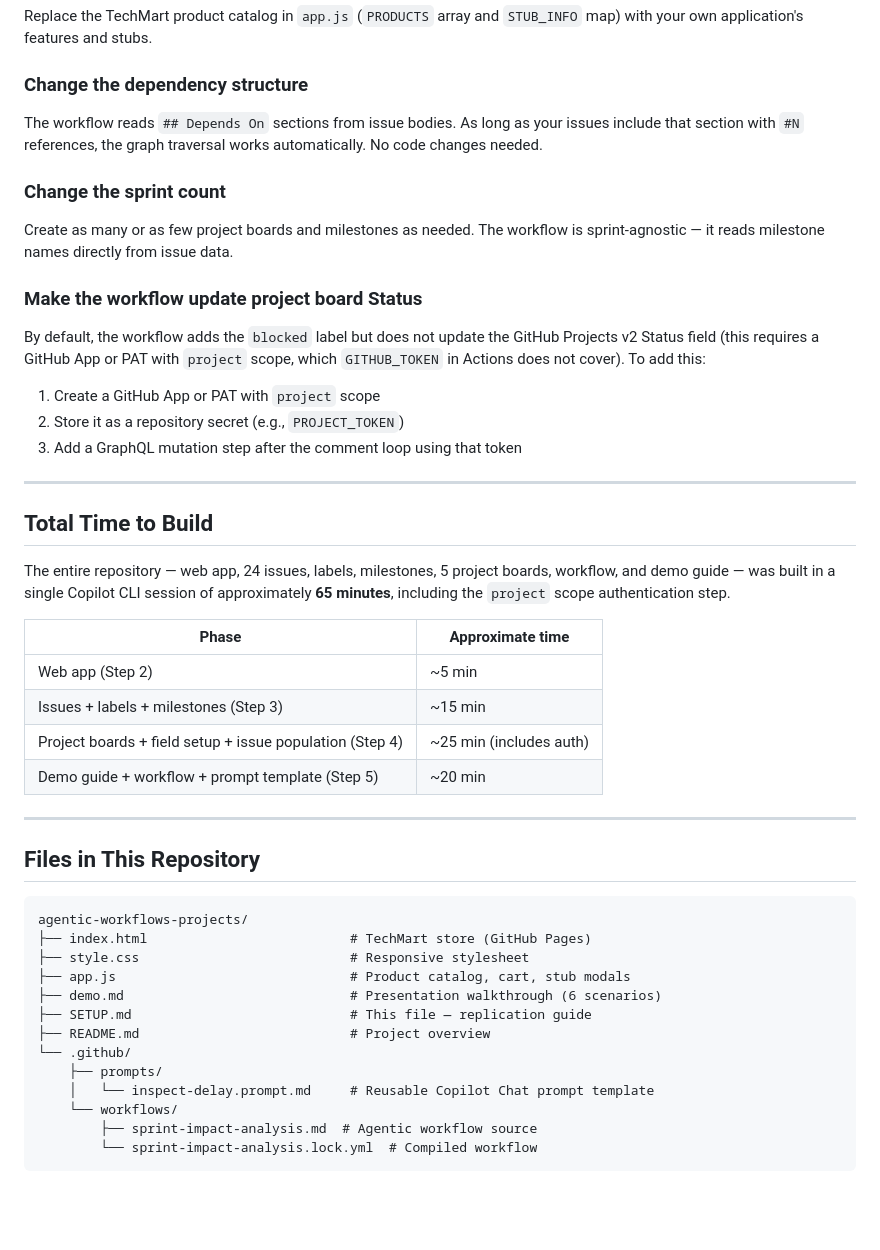
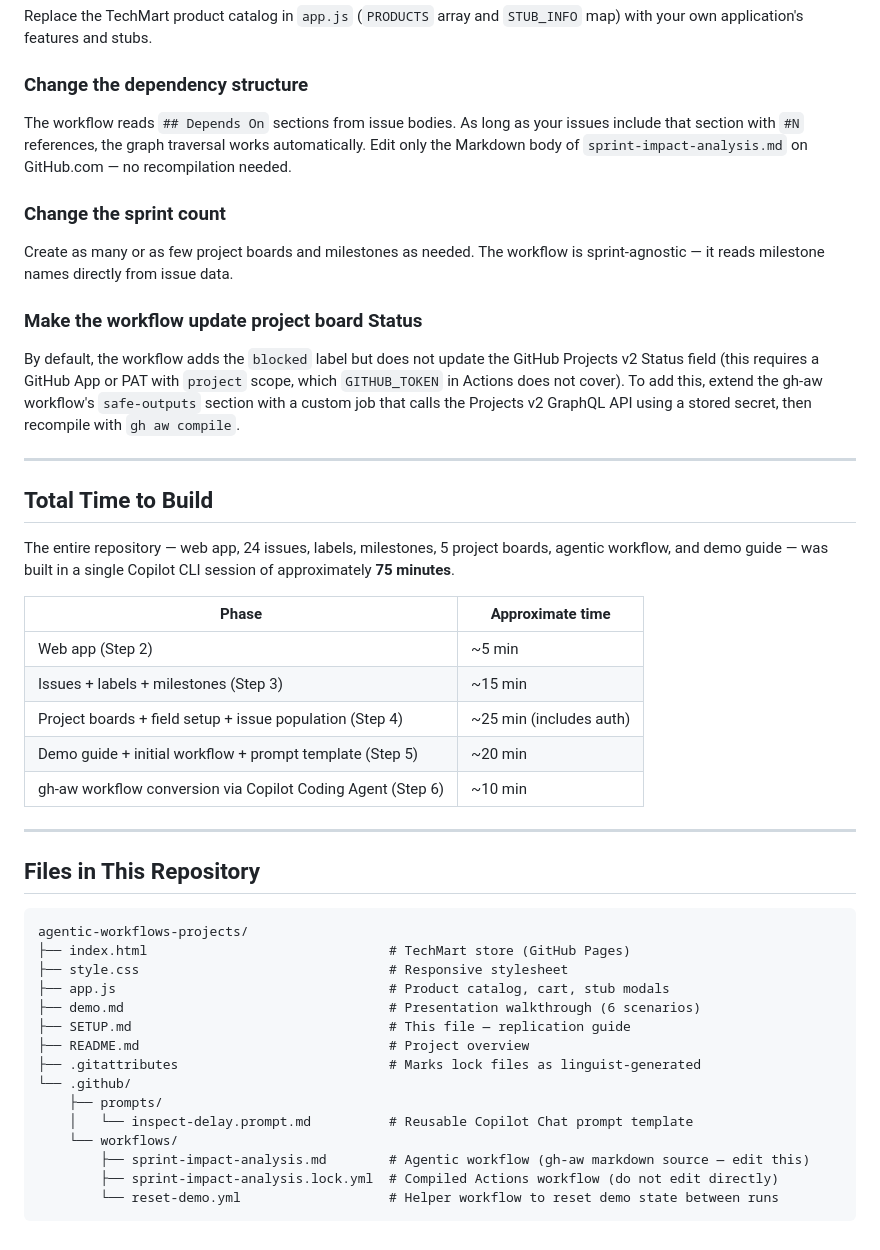
Before and after one commit to beardofedu/agentic-workflows-projects, a Markdown page: SETUP.md, the part around one of its changes. Rendered like a GitHub page; blank space fills up the shorter version.

````diff
--- a/SETUP.md
+++ b/SETUP.md
@@ -273,29 +373,27 @@ A full presentation guide with 6 demo scenarios, timing guide, presenter tips, a
 Replace the TechMart product catalog in `app.js` (`PRODUCTS` array and `STUB_INFO` map) with your own application's features and stubs.
 
 ### Change the dependency structure
-The workflow reads `## Depends On` sections from issue bodies. As long as your issues include that section with `#N` references, the graph traversal works automatically. No code changes needed.
+The workflow reads `## Depends On` sections from issue bodies. As long as your issues include that section with `#N` references, the graph traversal works automatically. Edit only the Markdown body of `sprint-impact-analysis.md` on GitHub.com — no recompilation needed.
 
 ### Change the sprint count
 Create as many or as few project boards and milestones as needed. The workflow is sprint-agnostic — it reads milestone names directly from issue data.
 
 ### Make the workflow update project board Status
-By default, the workflow adds the `blocked` label but does not update the GitHub Projects v2 Status field (this requires a GitHub App or PAT with `project` scope, which `GITHUB_TOKEN` in Actions does not cover). To add this:
-1. Create a GitHub App or PAT with `project` scope
-2. Store it as a repository secret (e.g., `PROJECT_TOKEN`)
-3. Add a GraphQL mutation step after the comment loop using that token
+By default, the workflow adds the `blocked` label but does not update the GitHub Projects v2 Status field (this requires a GitHub App or PAT with `project` scope, which `GITHUB_TOKEN` in Actions does not cover). To add this, extend the gh-aw workflow's `safe-outputs` section with a custom job that calls the Projects v2 GraphQL API using a stored secret, then recompile with `gh aw compile`.
 
 ---
 
 ## Total Time to Build
 
-The entire repository — web app, 24 issues, labels, milestones, 5 project boards, workflow, and demo guide — was built in a single Copilot CLI session of approximately **65 minutes**, including the `project` scope authentication step.
+The entire repository — web app, 24 issues, labels, milestones, 5 project boards, agentic workflow, and demo guide — was built in a single Copilot CLI session of approximately **75 minutes**.
 
 | Phase | Approximate time |
 |---|---|
 | Web app (Step 2) | ~5 min |
 | Issues + labels + milestones (Step 3) | ~15 min |
 | Project boards + field setup + issue population (Step 4) | ~25 min (includes auth) |
-| Demo guide + workflow + prompt template (Step 5) | ~20 min |
+| Demo guide + initial workflow + prompt template (Step 5) | ~20 min |
+| gh-aw workflow conversion via Copilot Coding Agent (Step 6) | ~10 min |
 
 ---
 
@@ -303,16 +401,18 @@ The entire repository — web app, 24 issues, labels, milestones, 5 project boar
 
 ```
 agentic-workflows-projects/
-├── index.html                          # TechMart store (GitHub Pages)
-├── style.css                           # Responsive stylesheet
-├── app.js                              # Product catalog, cart, stub modals
-├── demo.md                             # Presentation walkthrough (6 scenarios)
-├── SETUP.md                            # This file — replication guide
-├── README.md                           # Project overview
+├── index.html                               # TechMart store (GitHub Pages)
+├── style.css                                # Responsive stylesheet
+├── app.js                                   # Product catalog, cart, stub modals
+├── demo.md                                  # Presentation walkthrough (6 scenarios)
+├── SETUP.md                                 # This file — replication guide
+├── README.md                                # Project overview
+├── .gitattributes                           # Marks lock files as linguist-generated
 └── .github/
     ├── prompts/
-    │   └── inspect-delay.prompt.md     # Reusable Copilot Chat prompt template
+    │   └── inspect-delay.prompt.md          # Reusable Copilot Chat prompt template
     └── workflows/
-        ├── sprint-impact-analysis.md  # Agentic workflow source
-        └── sprint-impact-analysis.lock.yml  # Compiled workflow
+        ├── sprint-impact-analysis.md        # Agentic workflow (gh-aw markdown source — edit this)
+        ├── sprint-impact-analysis.lock.yml  # Compiled Actions workflow (do not edit directly)
+        └── reset-demo.yml                   # Helper workflow to reset demo state between runs
 ```
````
Also changed, not shown: other parts of SETUP.md (+111 -11 lines).
